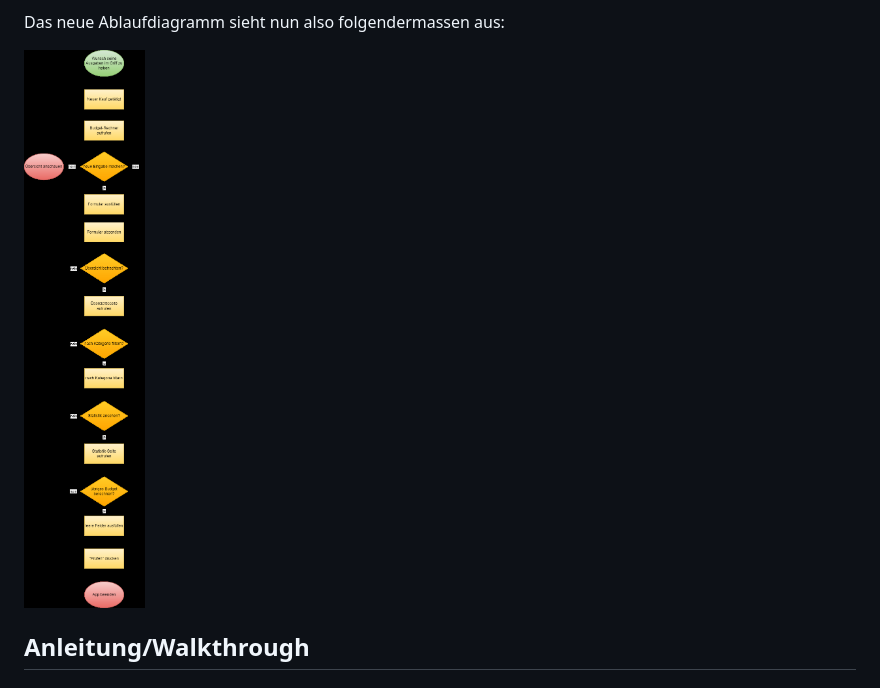
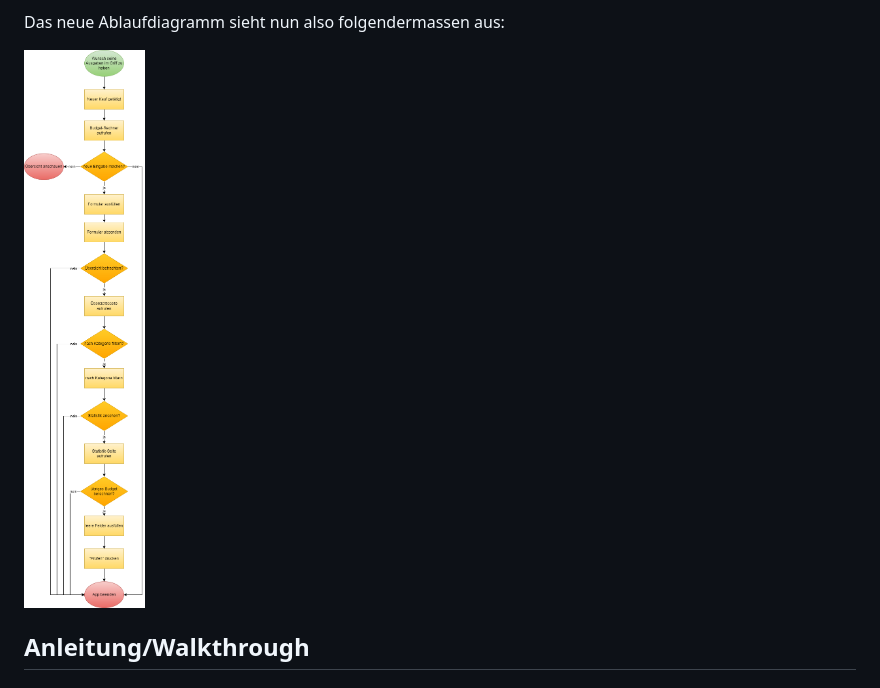
Before and after one commit to actREveL/PRO2, a Markdown page: README.md, the part around the change. Rendered like a GitHub page; pictures changed too: img_1.png (added).

```diff
--- a/README.md
+++ b/README.md
@@ -38,7 +38,7 @@ Dieser hat sich jedoch im Laufe des Projektes verändert. Hier eine kurze Erklä
 
 Das neue Ablaufdiagramm sieht nun also folgendermassen aus:
 
-![Ablaufdiagramm_neu.png](Ablaufdiagramm_neu.png)
+![img_1.png](img_1.png)
 
 ## Anleitung/Walkthrough
 ### Installation / Benutzung
```
Also changed, not shown: 10 other files.
